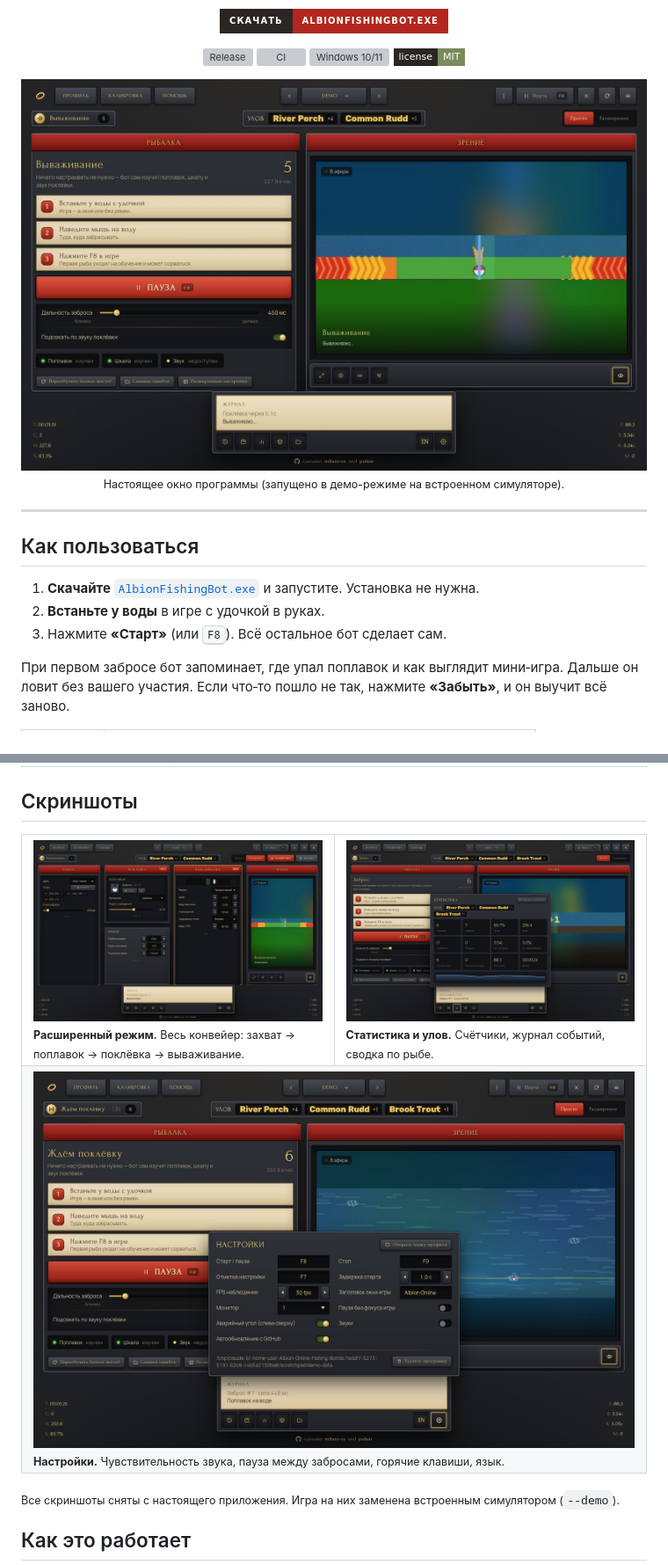
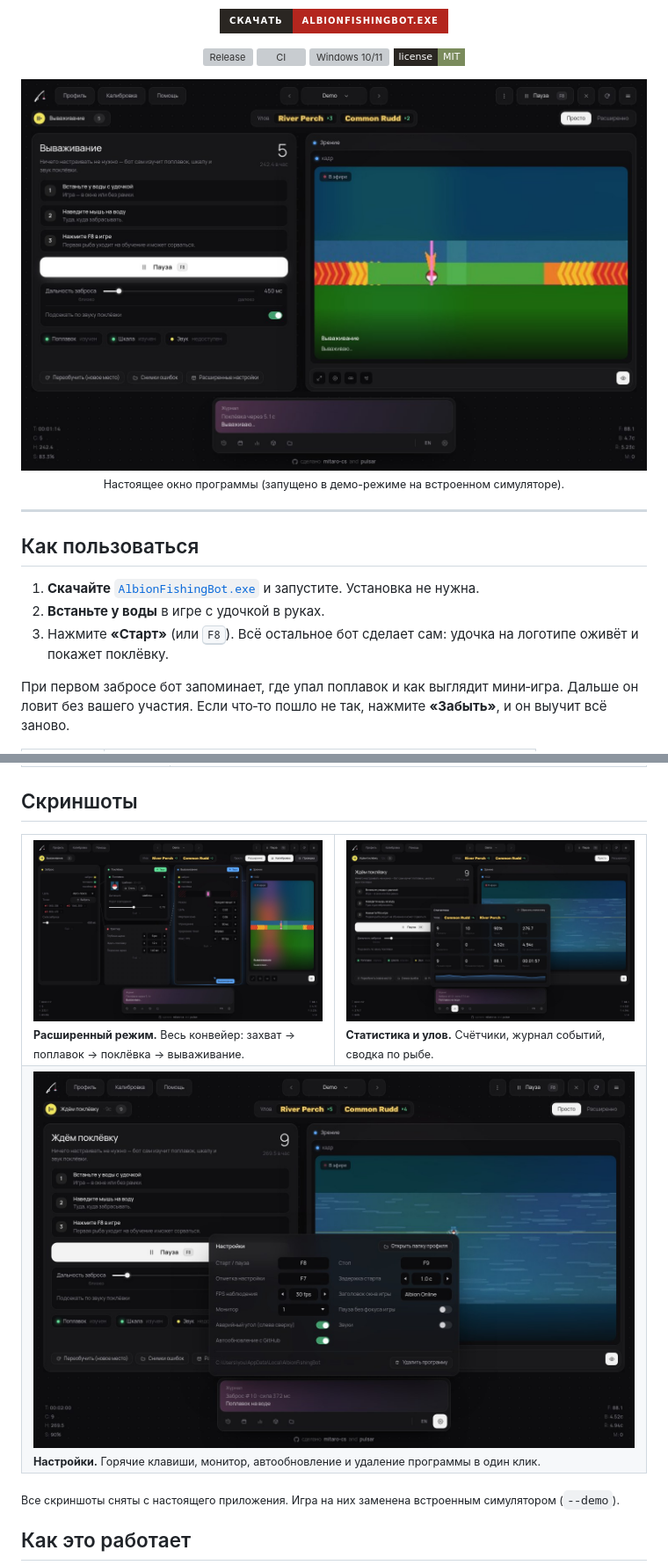
Before and after one commit to mitaro-cs/Albion-Online-Fishing-Bot, a Markdown page: README.md, 2 parts joined by grey strips. Shown at 88% size. Drawn GitHub-style; pictures changed too: docs/assets/advanced.jpg, docs/assets/main.jpg, docs/assets/settings.jpg; badges without logos; grey boxes are pictures that could not be loaded.

```diff
--- a/README.md
+++ b/README.md
@@ -27,7 +27,7 @@
 
 1. **Скачайте** [`AlbionFishingBot.exe`](https://github.com/mitaro-cs/Albion-Online-Fishing-Bot/releases/latest/download/AlbionFishingBot.exe) и запустите. Установка не нужна.
 2. **Встаньте у воды** в игре с удочкой в руках.
-3. Нажмите **«Старт»** (или <kbd>F8</kbd>). Всё остальное бот сделает сам.
+3. Нажмите **«Старт»** (или <kbd>F8</kbd>). Всё остальное бот сделает сам: удочка на логотипе оживёт и покажет поклёвку.
 
 При первом забросе бот запоминает, где упал поплавок и как выглядит мини‑игра. Дальше он ловит без вашего участия. Если что‑то пошло не так, нажмите **«Забыть»**, и он выучит всё заново.
 
@@ -58,7 +58,7 @@
     <td width="50%"><img src="docs/assets/stats.jpg" alt="Статистика"><br><sub><b>Статистика и улов.</b> Счётчики, журнал событий, сводка по рыбе.</sub></td>
   </tr>
   <tr>
-    <td colspan="2"><img src="docs/assets/settings.jpg" alt="Настройки"><br><sub><b>Настройки.</b> Чувствительность звука, пауза между забросами, горячие клавиши, язык.</sub></td>
+    <td colspan="2"><img src="docs/assets/settings.jpg" alt="Настройки"><br><sub><b>Настройки.</b> Горячие клавиши, монитор, автообновление и удаление программы в один клик.</sub></td>
   </tr>
 </table>
 
```
Also changed, not shown: 7 other files.
